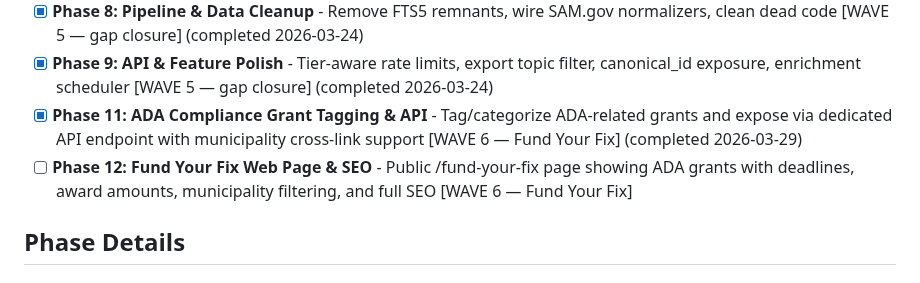
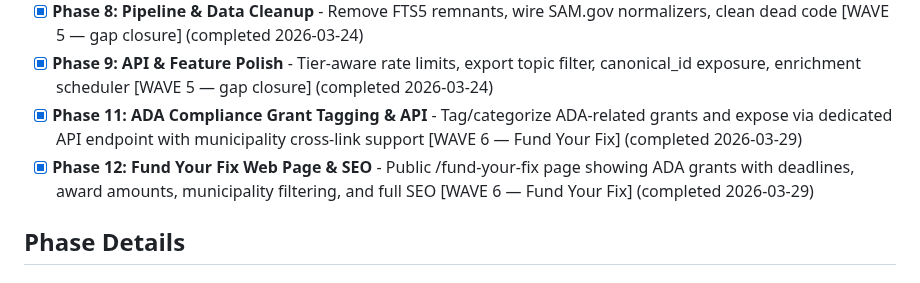
Before and after one commit to jefrya123/grantflow, a Markdown page: .planning/ROADMAP.md, the part around the change. Rendered like a GitHub page.

```diff
--- a/.planning/ROADMAP.md
+++ b/.planning/ROADMAP.md
@@ -30,7 +30,7 @@ Decimal phases appear between their surrounding integers in numeric order.
 - [x] **Phase 8: Pipeline & Data Cleanup** - Remove FTS5 remnants, wire SAM.gov normalizers, clean dead code [WAVE 5 — gap closure] (completed 2026-03-24)
 - [x] **Phase 9: API & Feature Polish** - Tier-aware rate limits, export topic filter, canonical_id exposure, enrichment scheduler [WAVE 5 — gap closure] (completed 2026-03-24)
 - [x] **Phase 11: ADA Compliance Grant Tagging & API** - Tag/categorize ADA-related grants and expose via dedicated API endpoint with municipality cross-link support [WAVE 6 — Fund Your Fix] (completed 2026-03-29)
-- [ ] **Phase 12: Fund Your Fix Web Page & SEO** - Public /fund-your-fix page showing ADA grants with deadlines, award amounts, municipality filtering, and full SEO [WAVE 6 — Fund Your Fix]
+- [x] **Phase 12: Fund Your Fix Web Page & SEO** - Public /fund-your-fix page showing ADA grants with deadlines, award amounts, municipality filtering, and full SEO [WAVE 6 — Fund Your Fix] (completed 2026-03-29)
 
 ## Phase Details
 
```
Also changed, not shown: .planning/STATE.md (+8 -6 lines), 1 other file.
